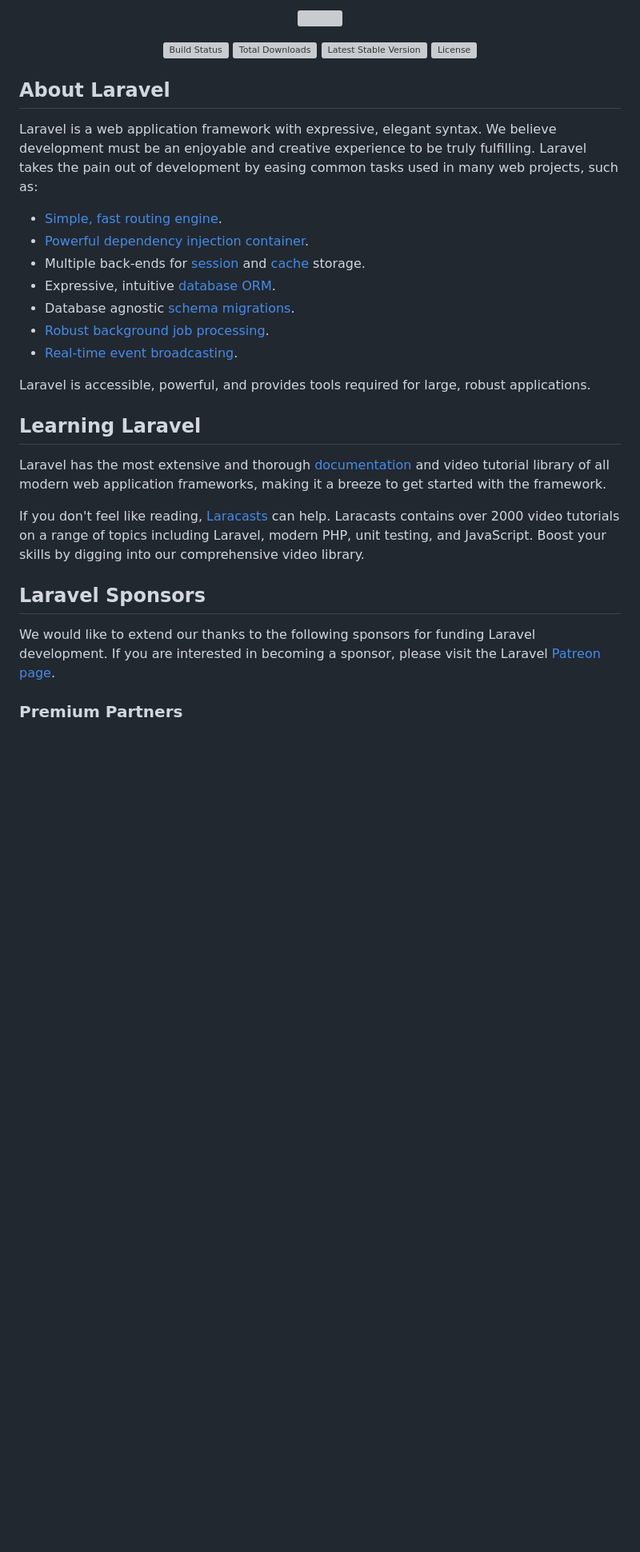
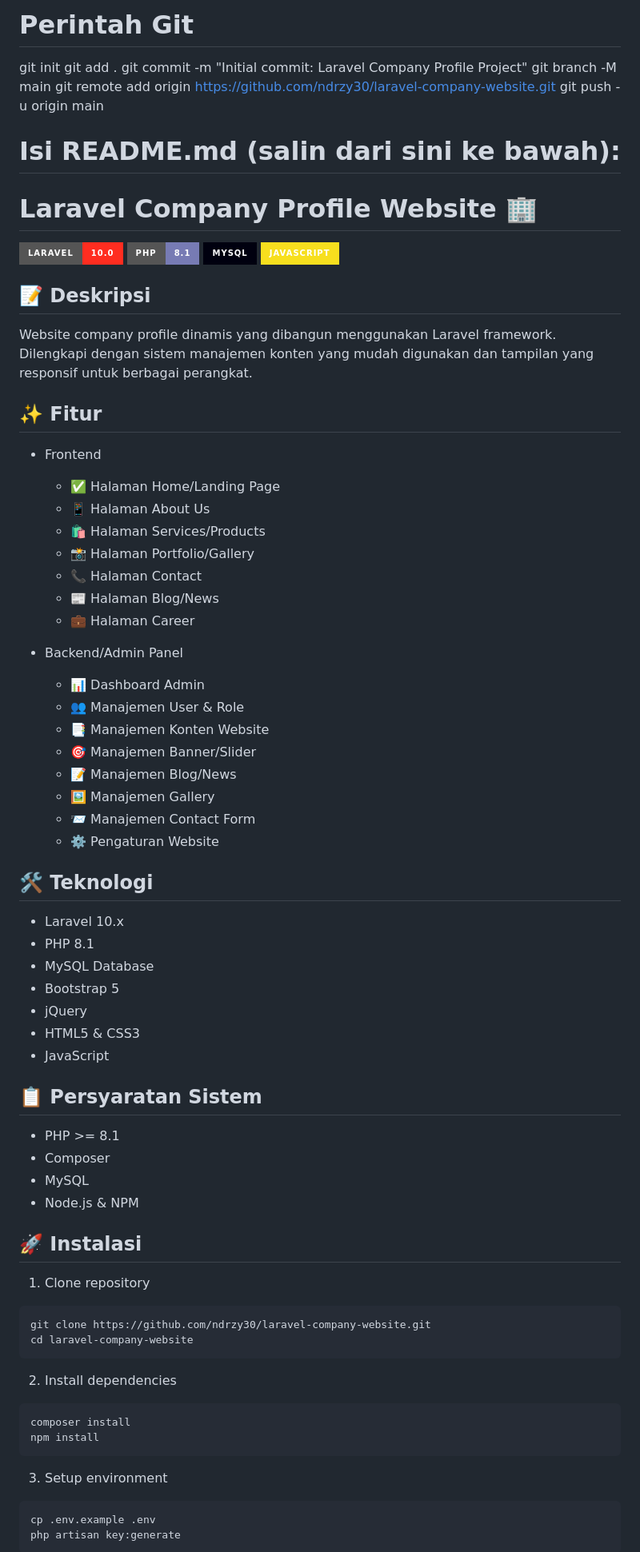
Before and after one commit to MOMON-5U5/laravel-company-website, a Markdown page: README.md, the part around one of its changes. Shown at 80% size. Drawn GitHub-style; badges without logos; blank space fills up the shorter version; grey boxes are pictures that could not be loaded.

````diff
--- a/README.md
+++ b/README.md
@@ -1,35 +1,74 @@
-<p align="center"><a href="https://laravel.com" target="_blank"><img src="https://raw.githubusercontent.com/laravel/art/master/logo-lockup/5%20SVG/2%20CMYK/1%20Full%20Color/laravel-logolockup-cmyk-red.svg" width="400"></a></p>
+# Perintah Git
+git init
+git add .
+git commit -m "Initial commit: Laravel Company Profile Project"
+git branch -M main
+git remote add origin https://github.com/ndrzy30/laravel-company-website.git
+git push -u origin main
 
-<p align="center">
-<a href="https://travis-ci.org/laravel/framework"><img src="https://travis-ci.org/laravel/framework.svg" alt="Build Status"></a>
-<a href="https://packagist.org/packages/laravel/framework"><img src="https://img.shields.io/packagist/dt/laravel/framework" alt="Total Downloads"></a>
-<a href="https://packagist.org/packages/laravel/framework"><img src="https://img.shields.io/packagist/v/laravel/framework" alt="Latest Stable Version"></a>
-<a href="https://packagist.org/packages/laravel/framework"><img src="https://img.shields.io/packagist/l/laravel/framework" alt="License"></a>
-</p>
+# Isi README.md (salin dari sini ke bawah):
+# Laravel Company Profile Website 🏢
+[![Laravel](https://img.shields.io/badge/Laravel-10.0-FF2D20?style=for-the-badge&logo=laravel&logoColor=white)](https://laravel.com)
+[![PHP](https://img.shields.io/badge/PHP-8.1-777BB4?style=for-the-badge&logo=php&logoColor=white)](https://php.net)
+[![MySQL](https://img.shields.io/badge/MySQL-00000F?style=for-the-badge&logo=mysql&logoColor=white)](https://mysql.com)
+[![JavaScript](https://img.shields.io/badge/JavaScript-F7DF1E?style=for-the-badge&logo=javascript&logoColor=black)](https://javascript.com)
 
-## About Laravel
+## 📝 Deskripsi
+Website company profile dinamis yang dibangun menggunakan Laravel framework. Dilengkapi dengan sistem manajemen konten yang mudah digunakan dan tampilan yang responsif untuk berbagai perangkat.
 
-Laravel is a web application framework with expressive, elegant syntax. We believe development must be an enjoyable and creative experience to be truly fulfilling. Laravel takes the pain out of development by easing common tasks used in many web projects, such as:
+## ✨ Fitur
 
-- [Simple, fast routing engine](https://laravel.com/docs/routing).
-- [Powerful dependency injection container](https://laravel.com/docs/container).
-- Multiple back-ends for [session](https://laravel.com/docs/session) and [cache](https://laravel.com/docs/cache) storage.
-- Expressive, intuitive [database ORM](https://laravel.com/docs/eloquent).
-- Database agnostic [schema migrations](https://laravel.com/docs/migrations).
-- [Robust background job processing](https://laravel.com/docs/queues).
-- [Real-time event broadcasting](https://laravel.com/docs/broadcasting).
+- Frontend
+  - ✅ Halaman Home/Landing Page
+  - 📱 Halaman About Us
+  - 🛍️ Halaman Services/Products
+  - 📸 Halaman Portfolio/Gallery
+  - 📞 Halaman Contact
+  - 📰 Halaman Blog/News
+  - 💼 Halaman Career
 
-Laravel is accessible, powerful, and provides tools required for large, robust applications.
+- Backend/Admin Panel
+  - 📊 Dashboard Admin
+  - 👥 Manajemen User & Role
+  - 📑 Manajemen Konten Website
+  - 🎯 Manajemen Banner/Slider
+  - 📝 Manajemen Blog/News
+  - 🖼️ Manajemen Gallery
+  - 📨 Manajemen Contact Form
+  - ⚙️ Pengaturan Website
 
-## Learning Laravel
+## 🛠️ Teknologi
+- Laravel 10.x
+- PHP 8.1
+- MySQL Database
+- Bootstrap 5
+- jQuery
+- HTML5 & CSS3
+- JavaScript
 
-Laravel has the most extensive and thorough [documentation](https://laravel.com/docs) and video tutorial library of all modern web application frameworks, making it a breeze to get started with the framework.
+## 📋 Persyaratan Sistem
+- PHP >= 8.1
+- Composer
+- MySQL
+- Node.js & NPM
 
-If you don't feel like reading, [Laracasts](https://laracasts.com) can help. Laracasts contains over 2000 video tutorials on a range of topics including Laravel, modern PHP, unit testing, and JavaScript. Boost your skills by digging into our comprehensive video library.
+## 🚀 Instalasi
 
-## Laravel Sponsors
+1. Clone repository
+```bash
+git clone https://github.com/ndrzy30/laravel-company-website.git
+cd laravel-company-website
+```
 
-We would like to extend our thanks to the following sponsors for funding Laravel development. If you are interested in becoming a sponsor, please visit the Laravel [Patreon page](https://patreon.com/taylorotwell).
+2. Install dependencies
+```bash
+composer install
+npm install
+```
 
-### Premium Partners
+3. Setup environment
+```bash
+cp .env.example .env
+php artisan key:generate
+```
 
````
Also changed, not shown: other parts of README.md (+53 -22 lines).
